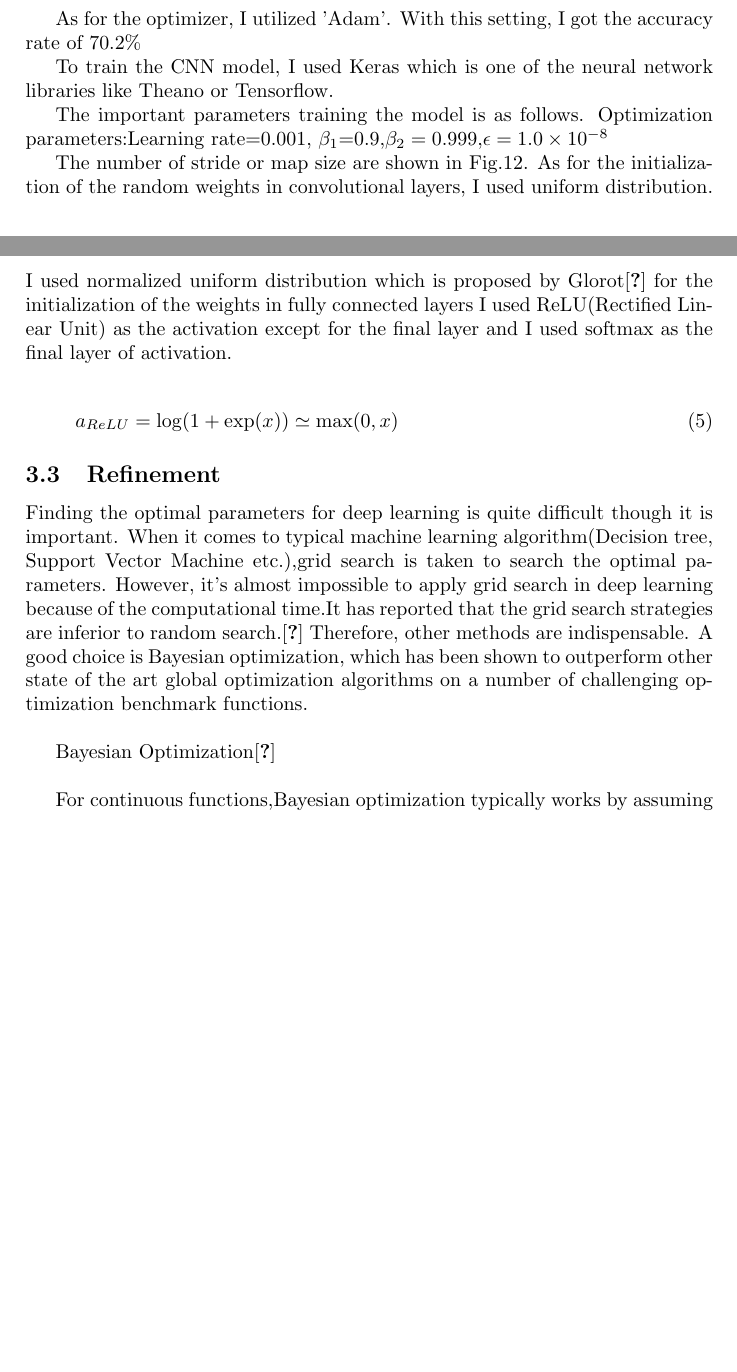
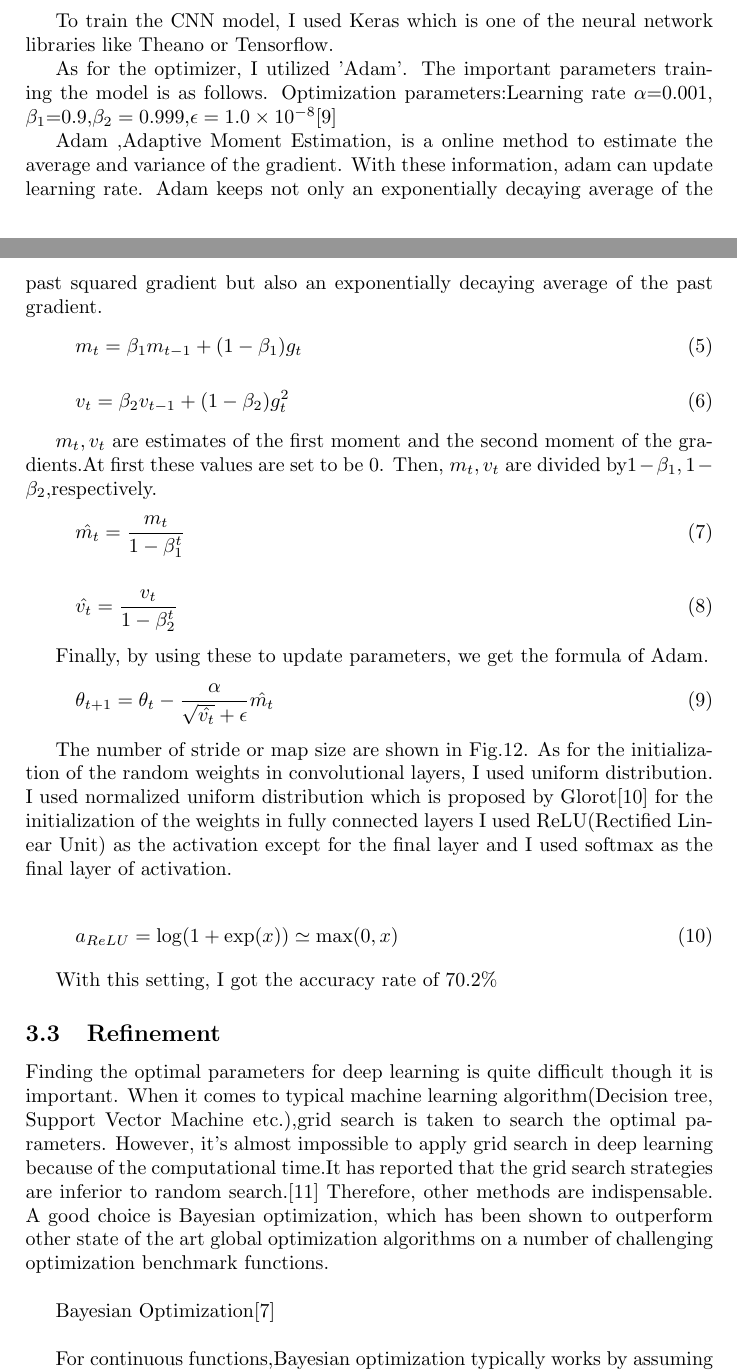
Before and after one commit to RyosukeHonda/Machine-Learning-ND, a LaTeX document (Project5/Tex file/capstone.tex, which reads Project5/Tex file/Tex_Section3/Implementation.tex): two parts of pages 8 and 9 of 14, joined at a grey line, cut so that both start at the same text, the shorter picture padded with empty space. The pictures show the PDF file Project5/Tex file/capstone.pdf that the author committed with the source.

Commit message:
explanation on Adam

```diff
--- a/Project5/Tex file/Tex_Section3/Implementation.tex
+++ b/Project5/Tex file/Tex_Section3/Implementation.tex
@@ -24,7 +21,30 @@ With this setting, I got the accuracy rate of 70.2\%
 To train the CNN model, I used Keras which is one of the neural network libraries like Theano or Tensorflow.
 
-The important parameters training the model is as follows.
-Optimization parameters:Learning rate=0.001, $\beta_{1}$=0.9,$\beta_{2}=0.999$,$\epsilon=1.0\times10^{-8}$
+As for the optimizer, I utilized 'Adam'. The important parameters training the model is as follows.
+Optimization parameters:Learning rate $\alpha$=0.001, $\beta_{1}$=0.9,$\beta_{2}=0.999$,$\epsilon=1.0\times10^{-8}$\cite{Adam}
+
+Adam ,Adaptive Moment Estimation, is a online method to estimate the average and variance of the gradient. With these information, adam can update learning rate. Adam keeps not only an exponentially decaying average of the past squared gradient but also an exponentially decaying average of the past gradient.
+\begin{eqnarray}
+ m_{t}=\beta_{1}m_{t-1}+(1-\beta_{1})g_{t}
+ \end{eqnarray}
+\begin{eqnarray}
+v_{t}=\beta_{2}v_{t-1}+(1-\beta_{2})g^{2}_{t}
+\end{eqnarray}
+
+
+$m_{t},v_{t}$ are estimates of the first moment and the second moment of the gradients.At first these values are set to be 0.
+Then, $m_{t},v_{t}$ are divided by$1-\beta_{1},1-\beta_{2}$,respectively.
+\begin{eqnarray}
+ \hat{m_{t}}=\frac{m_{t}}{1-\beta^{t}_{1}}
+ \end{eqnarray}
+ \begin{eqnarray}
+ \hat{v_{t}}=\frac{v_{t}}{1-\beta^{t}_{2}}
+ \end{eqnarray}
+
+Finally, by using these to update parameters, we get the formula of Adam.
+ \begin{eqnarray}
+ \theta_{t+1}=\theta_{t}-\frac{\alpha}{\sqrt{\hat{v_{t}}}+\epsilon}\hat{m_{t}}
+ \end{eqnarray}
 
 The number of stride or map size are shown in Fig.12.
 As for the initialization of the random weights in convolutional layers, I used uniform distribution.
```
Also changed, not shown: Project5/Tex file/capstone.pdf, Project5/Tex file/Tex_Section3/Implementation.tex (6 more changed lines), 3 other files.
